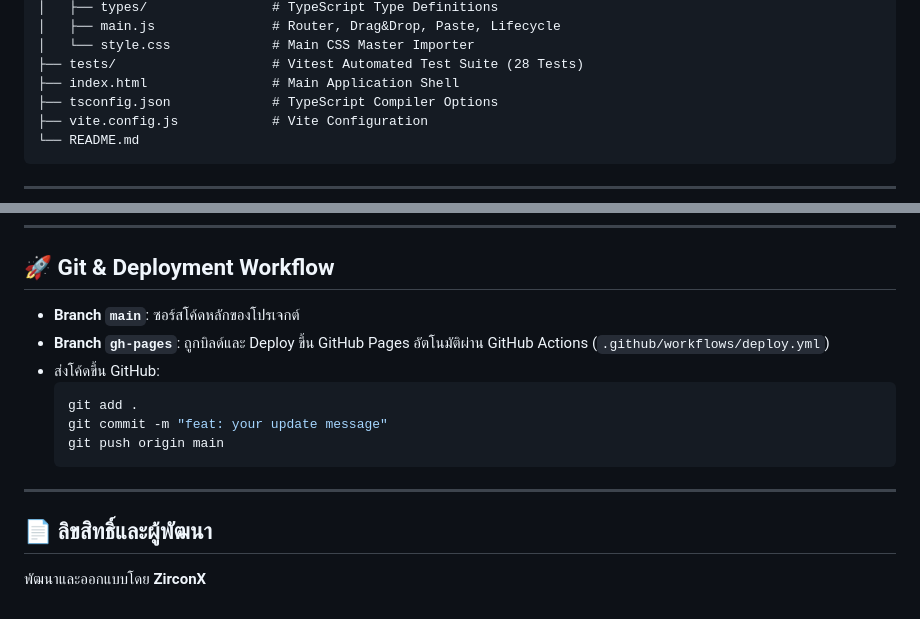
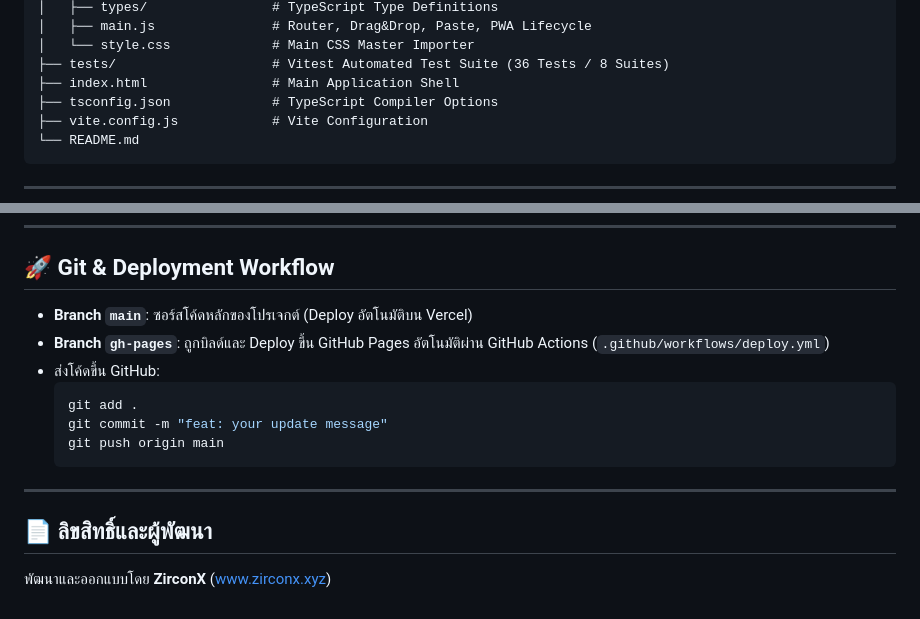
Before and after one commit to ZXD44/MCPE-WEBSKIN, a Markdown page: README.md, 2 parts joined by grey strips. Drawn GitHub-style.

````diff
--- a/README.md
+++ b/README.md
@@ -81,7 +81,7 @@ MCPE-WEBSKIN/
 │   ├── types/                # TypeScript Type Definitions
-│   ├── main.js               # Router, Drag&Drop, Paste, Lifecycle
+│   ├── main.js               # Router, Drag&Drop, Paste, PWA Lifecycle
 │   └── style.css             # Main CSS Master Importer
-├── tests/                    # Vitest Automated Test Suite (28 Tests)
+├── tests/                    # Vitest Automated Test Suite (36 Tests / 8 Suites)
 ├── index.html                # Main Application Shell
 ├── tsconfig.json             # TypeScript Compiler Options
 ├── vite.config.js            # Vite Configuration
@@ -113,7 +113,7 @@ npm run build
 
 ## 🚀 Git & Deployment Workflow
 
-- **Branch `main`**: ซอร์สโค้ดหลักของโปรเจกต์
+- **Branch `main`**: ซอร์สโค้ดหลักของโปรเจกต์ (Deploy อัตโนมัติบน Vercel)
 - **Branch `gh-pages`**: ถูกบิลด์และ Deploy ขึ้น GitHub Pages อัตโนมัติผ่าน GitHub Actions (`.github/workflows/deploy.yml`)
 - ส่งโค้ดขึ้น GitHub:
   ```bash
@@ -125,4 +125,4 @@ npm run build
 ---
 
 ## 📄 ลิขสิทธิ์และผู้พัฒนา
-พัฒนาและออกแบบโดย **ZirconX**
+พัฒนาและออกแบบโดย **ZirconX** ([www.zirconx.xyz](https://www.zirconx.xyz))
````
Also changed, not shown: other parts of README.md (+23 -23 lines).
